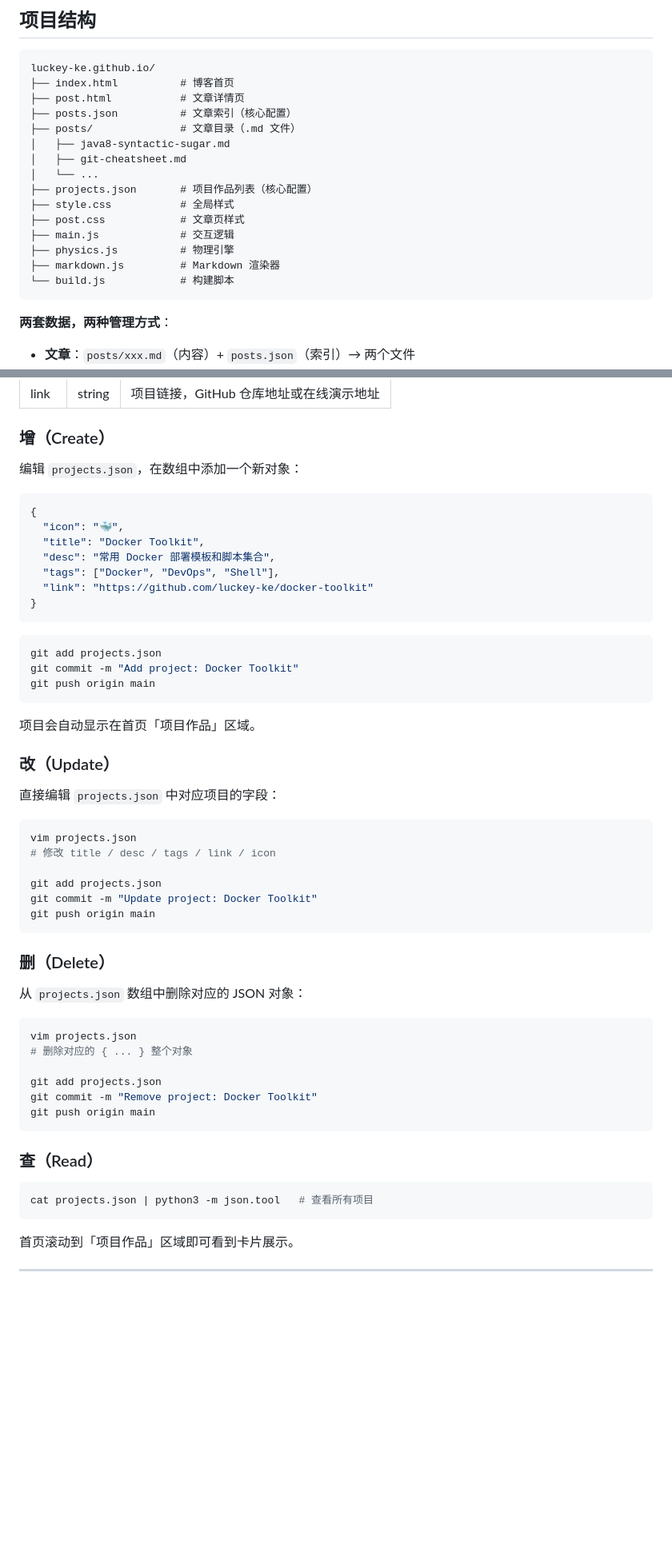
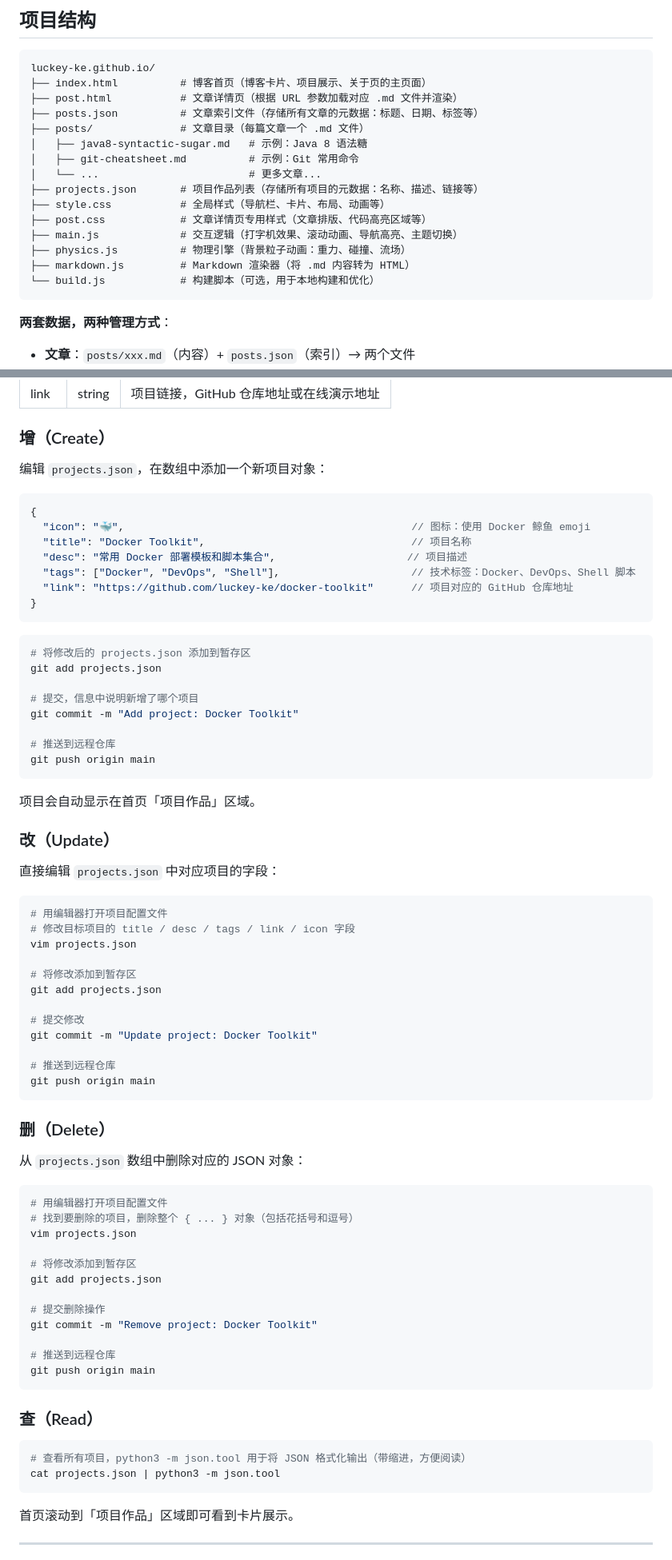
Before and after one commit to luckey-ke/luckey-ke.github.io, a Markdown page: posts/blog-crud-guide.md, 2 parts joined by grey strips. Shown at 80% size. Rendered like a GitHub page; blank space fills up the shorter version.

````diff
--- a/posts/blog-crud-guide.md
+++ b/posts/blog-crud-guide.md
@@ -8,20 +8,20 @@
 
 ```
 luckey-ke.github.io/
-├── index.html          # 博客首页
-├── post.html           # 文章详情页
-├── posts.json          # 文章索引（核心配置）
-├── posts/              # 文章目录（.md 文件）
-│   ├── java8-syntactic-sugar.md
-│   ├── git-cheatsheet.md
-│   └── ...
-├── projects.json       # 项目作品列表（核心配置）
-├── style.css           # 全局样式
-├── post.css            # 文章页样式
-├── main.js             # 交互逻辑
-├── physics.js          # 物理引擎
-├── markdown.js         # Markdown 渲染器
-└── build.js            # 构建脚本
+├── index.html          # 博客首页（博客卡片、项目展示、关于页的主页面）
+├── post.html           # 文章详情页（根据 URL 参数加载对应 .md 文件并渲染）
+├── posts.json          # 文章索引文件（存储所有文章的元数据：标题、日期、标签等）
+├── posts/              # 文章目录（每篇文章一个 .md 文件）
+│   ├── java8-syntactic-sugar.md   # 示例：Java 8 语法糖
+│   ├── git-cheatsheet.md          # 示例：Git 常用命令
+│   └── ...                        # 更多文章...
+├── projects.json       # 项目作品列表（存储所有项目的元数据：名称、描述、链接等）
+├── style.css           # 全局样式（导航栏、卡片、布局、动画等）
+├── post.css            # 文章详情页专用样式（文章排版、代码高亮区域等）
+├── main.js             # 交互逻辑（打字机效果、滚动动画、导航高亮、主题切换）
+├── physics.js          # 物理引擎（背景粒子动画：重力、碰撞、流场）
+├── markdown.js         # Markdown 渲染器（将 .md 内容转为 HTML）
+└── build.js            # 构建脚本（可选，用于本地构建和优化）
 ```
 
 **两套数据，两种管理方式**：
@@ -255,21 +331,26 @@ git push origin main
 
 ### 增（Create）
 
-编辑 `projects.json`，在数组中添加一个新对象：
+编辑 `projects.json`，在数组中添加一个新项目对象：
 
 ```json
 {
-  "icon": "🐳",
-  "title": "Docker Toolkit",
-  "desc": "常用 Docker 部署模板和脚本集合",
-  "tags": ["Docker", "DevOps", "Shell"],
-  "link": "https://github.com/luckey-ke/docker-toolkit"
+  "icon": "🐳",                                              // 图标：使用 Docker 鲸鱼 emoji
+  "title": "Docker Toolkit",                                 // 项目名称
+  "desc": "常用 Docker 部署模板和脚本集合",                     // 项目描述
+  "tags": ["Docker", "DevOps", "Shell"],                     // 技术标签：Docker、DevOps、Shell 脚本
+  "link": "https://github.com/luckey-ke/docker-toolkit"      // 项目对应的 GitHub 仓库地址
 }
 ```
 
 ```bash
+# 将修改后的 projects.json 添加到暂存区
 git add projects.json
+
+# 提交，信息中说明新增了哪个项目
 git commit -m "Add project: Docker Toolkit"
+
+# 推送到远程仓库
 git push origin main
 ```
 
@@ -280,11 +361,17 @@ git push origin main
 直接编辑 `projects.json` 中对应项目的字段：
 
 ```bash
+# 用编辑器打开项目配置文件
+# 修改目标项目的 title / desc / tags / link / icon 字段
 vim projects.json
-# 修改 title / desc / tags / link / icon
 
+# 将修改添加到暂存区
 git add projects.json
+
+# 提交修改
 git commit -m "Update project: Docker Toolkit"
+
+# 推送到远程仓库
 git push origin main
 ```
 
@@ -293,18 +380,25 @@ git push origin main
 从 `projects.json` 数组中删除对应的 JSON 对象：
 
 ```bash
+# 用编辑器打开项目配置文件
+# 找到要删除的项目，删除整个 { ... } 对象（包括花括号和逗号）
 vim projects.json
-# 删除对应的 { ... } 整个对象
 
+# 将修改添加到暂存区
 git add projects.json
+
+# 提交删除操作
 git commit -m "Remove project: Docker Toolkit"
+
+# 推送到远程仓库
 git push origin main
 ```
 
 ### 查（Read）
 
 ```bash
-cat projects.json | python3 -m json.tool   # 查看所有项目
+# 查看所有项目，python3 -m json.tool 用于将 JSON 格式化输出（带缩进，方便阅读）
+cat projects.json | python3 -m json.tool
 ```
 
 首页滚动到「项目作品」区域即可看到卡片展示。
````
Also changed, not shown: other parts of posts/blog-crud-guide.md (+105 -29 lines).
